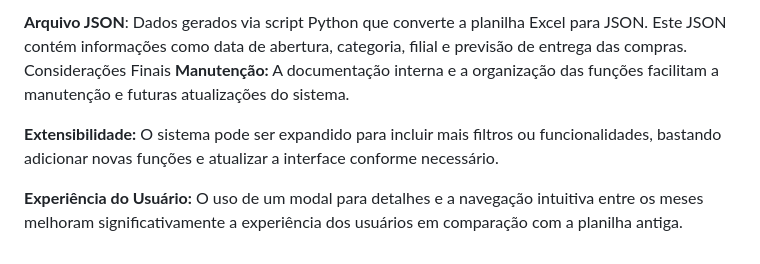
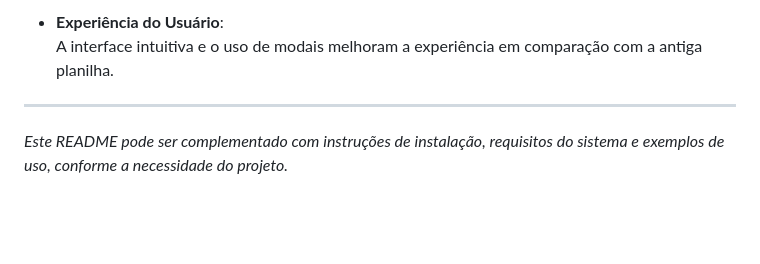
Before and after one commit to ComprasDecio/AgendaDeCompras, a Markdown page: README.md, the part around one of its changes. Rendered like a GitHub page; blank space fills up the shorter version.

```diff
--- a/README.md
+++ b/README.md
@@ -103,11 +64,7 @@ Back-end / Suporte:</b>
 
-<b>Arquivo JSON</b>: Dados gerados via script Python que converte a planilha Excel para JSON. Este JSON contém informações como data de abertura, categoria, filial e previsão de entrega das compras.
-Considerações Finais
-<b>Manutenção:</b>
-A documentação interna e a organização das funções facilitam a manutenção e futuras atualizações do sistema.
+- **Experiência do Usuário**:
+  A interface intuitiva e o uso de modais melhoram a experiência em comparação com a antiga planilha.
 
-<b>Extensibilidade:</b>
-O sistema pode ser expandido para incluir mais filtros ou funcionalidades, bastando adicionar novas funções e atualizar a interface conforme necessário.
+---
 
-<b>Experiência do Usuário:</b>
-O uso de um modal para detalhes e a navegação intuitiva entre os meses melhoram significativamente a experiência dos usuários em comparação com a planilha antiga.
+*Este README pode ser complementado com instruções de instalação, requisitos do sistema e exemplos de uso, conforme a necessidade do projeto.*
```
Also changed, not shown: other parts of README.md (+47 -86 lines).
